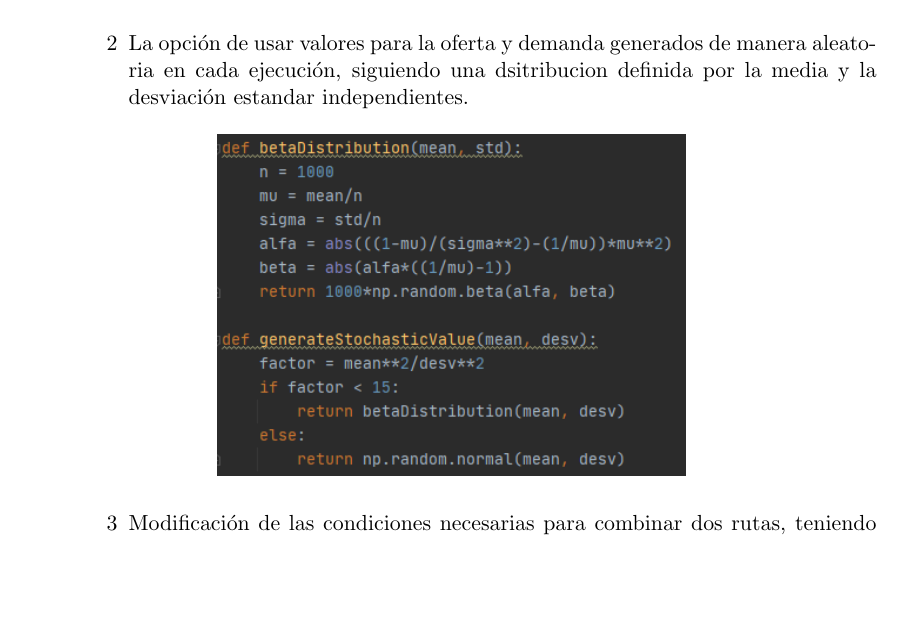
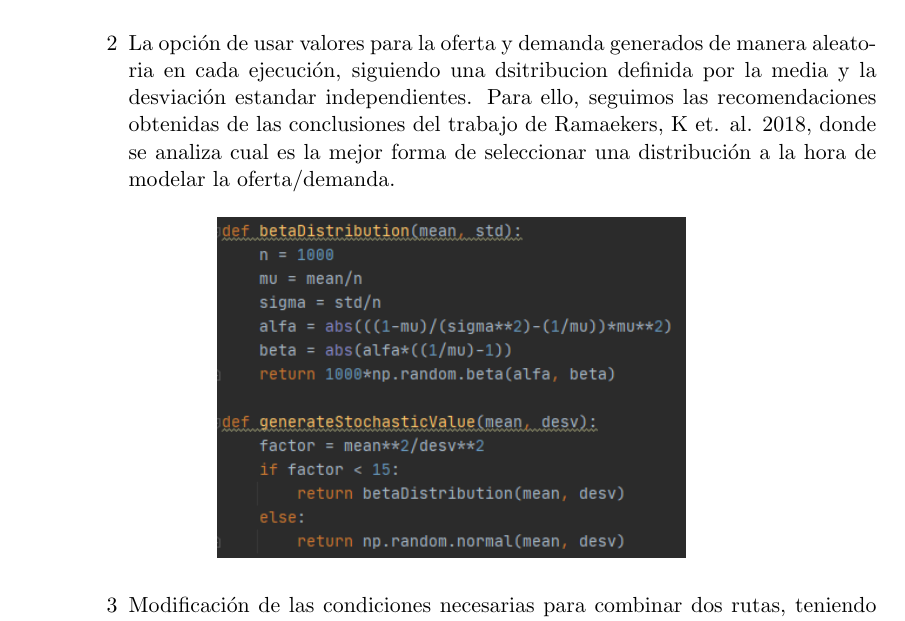
Before and after one commit to Requero/CWS-Heuristic, a LaTeX document (Report/PEC3/report_PEC.tex): part of page 7 of 8, cut so that both start at the same text, the shorter picture padded with empty space. Compiled offline with pdfLaTeX.

Commit message:
added reference for modeling distrib

```diff
--- a/Report/PEC3/report_PEC.tex
+++ b/Report/PEC3/report_PEC.tex
@@ -218,7 +218,7 @@ Las principales diferencias con respecto al algoritmo presentado en la PEC anter
 \centering
 \includegraphics[width=\linewidth, height=6cm]{Node.png}
 \end{figure}
-\item La opción de usar valores para la oferta y demanda generados de manera aleatoria en cada ejecución, siguiendo una dsitribucion definida por la media y la desviación estandar independientes.
+\item La opción de usar valores para la oferta y demanda generados de manera aleatoria en cada ejecución, siguiendo una dsitribucion definida por la media y la desviación estandar independientes. Para ello, seguimos las recomendaciones obtenidas de las conclusiones del trabajo de Ramaekers, K et. al. 2018, donde se analiza cual es la mejor forma de seleccionar una distribución a la hora de modelar la oferta/demanda.
 \begin{figure}[H]
 \centering
 \includegraphics[width=0.55\linewidth, height=6cm]{StochDistrib.png}
```
Also changed, not shown: Report/PEC3/report_PEC.pdf, 2 other files.
